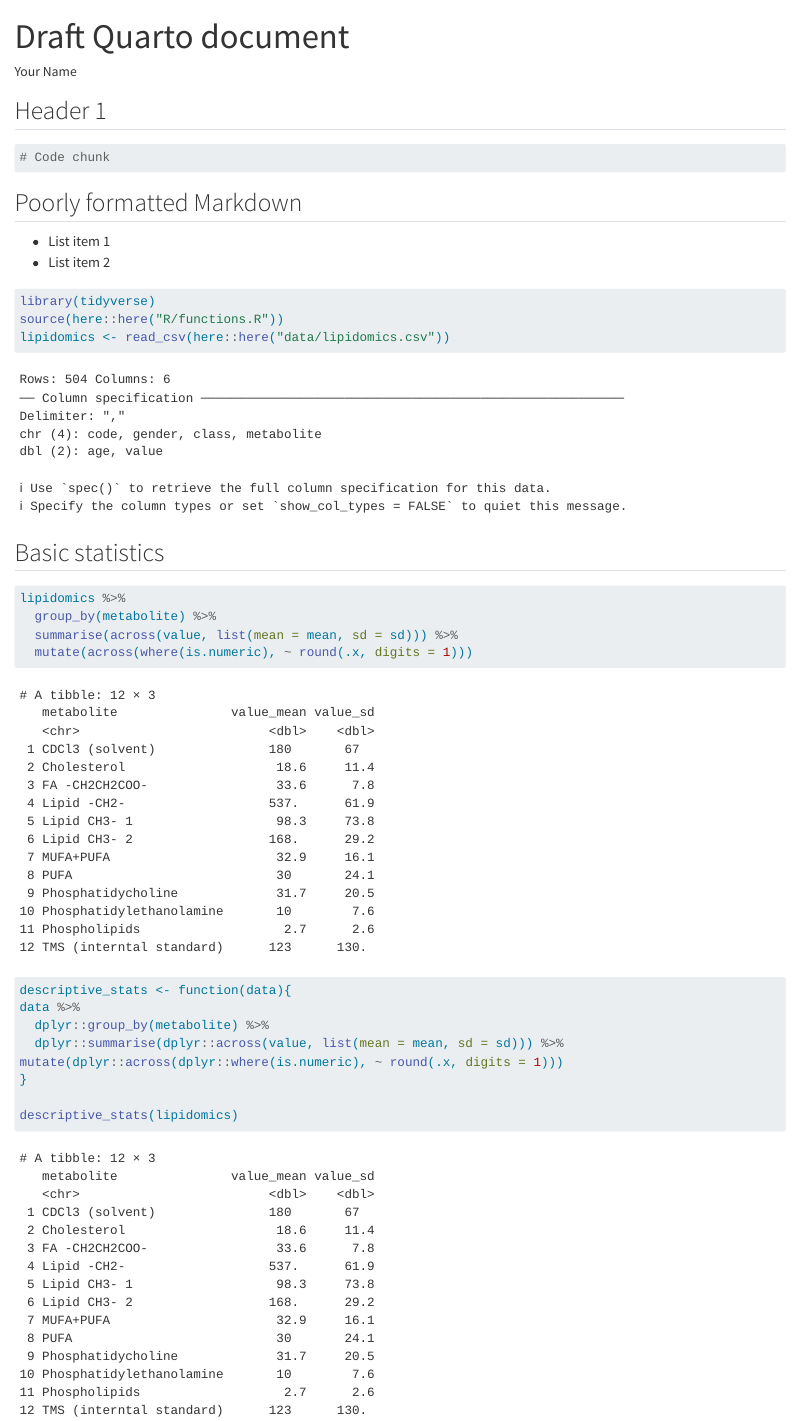
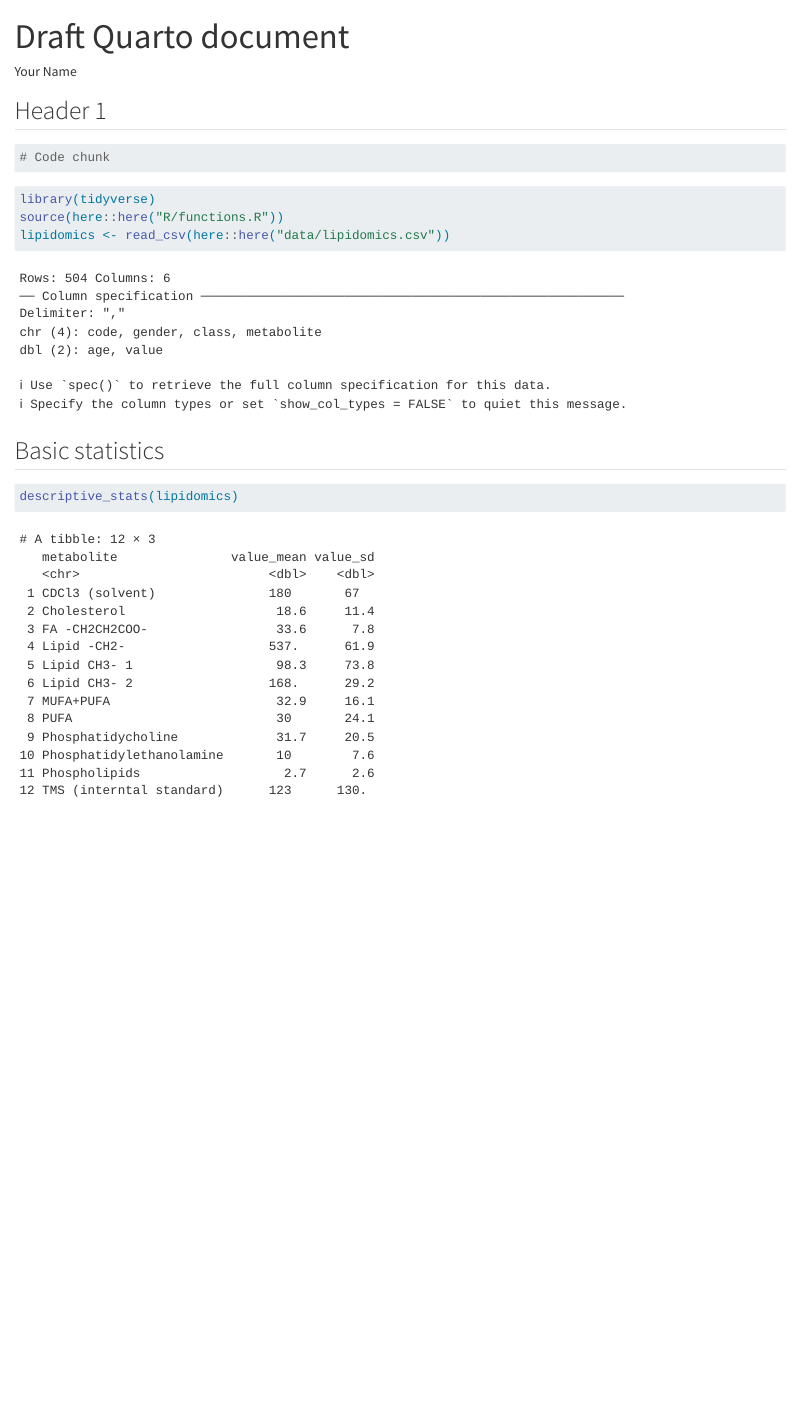
Before and after one commit to HannahGilliam/AdvancedR3, a Quarto document (doc/learning.qmd): the page in a window 1100 px wide, from its top. Rendered offline with R 4.5, knitr and Pandoc in place of Quarto, with nearby package versions.

````diff
--- a/doc/learning.qmd
+++ b/doc/learning.qmd
@@ -14,11 +14,6 @@
 # Code chunk
 ```
 
-## Poorly formatted Markdown
-
--   List item 1
--   List item 2
-
 ```{r setup}
 library(tidyverse)
 source(here::here("R/functions.R"))
@@ -28,20 +23,6 @@
 ## Basic statistics
 
 ```{r basic-stats}
-lipidomics %>%
-  group_by(metabolite) %>%
-  summarise(across(value, list(mean = mean, sd = sd))) %>%
-  mutate(across(where(is.numeric), ~ round(.x, digits = 1)))
-```
-
-```{r}
-descriptive_stats <- function(data){
-data %>%
-  dplyr::group_by(metabolite) %>%
-  dplyr::summarise(dplyr::across(value, list(mean = mean, sd = sd))) %>%
-mutate(dplyr::across(dplyr::where(is.numeric), ~ round(.x, digits = 1)))
-}
-
 descriptive_stats(lipidomics)
 
 ```
````
Also changed, not shown: R/functions.R (+1 -1 lines), _targets.R (+13 -9 lines), 2 other files.
